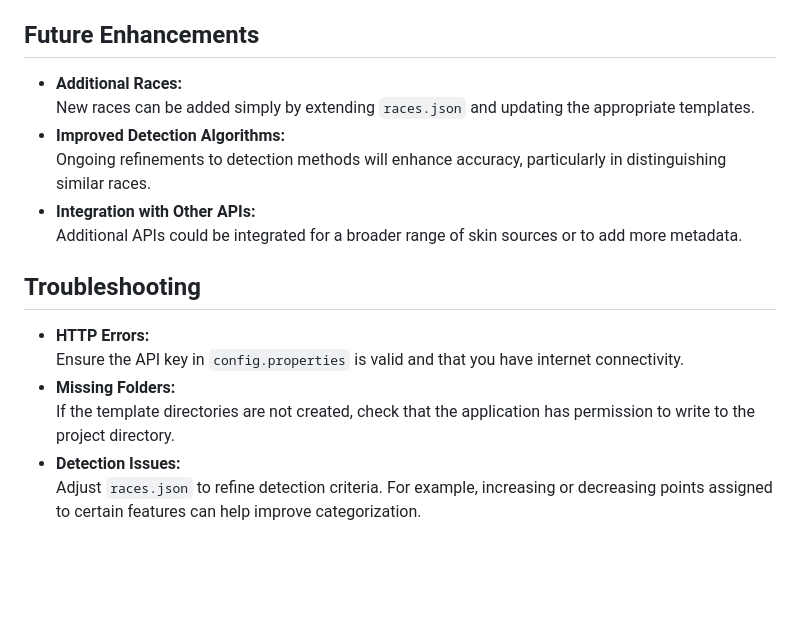
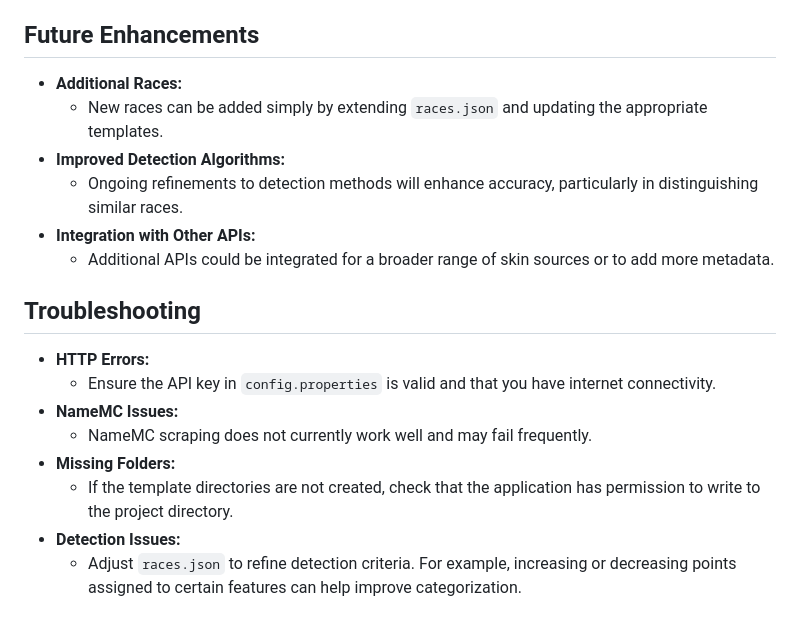
Before and after one commit to Ubivis/SkinMerger, a Markdown page: README.md, the part around the change printed below. GitHub-like rendering; blank space fills up the shorter version.

```diff
--- a/README.md
+++ b/README.md
@@ -118,18 +121,20 @@ This structure allows you to fine-tune detection logic without altering the code
 
 ## Future Enhancements
 
-- **Additional Races:**\
-  New races can be added simply by extending `races.json` and updating the appropriate templates.
-- **Improved Detection Algorithms:**\
-  Ongoing refinements to detection methods will enhance accuracy, particularly in distinguishing similar races.
-- **Integration with Other APIs:**\
-  Additional APIs could be integrated for a broader range of skin sources or to add more metadata.
+- **Additional Races:**
+  - New races can be added simply by extending `races.json` and updating the appropriate templates.
+- **Improved Detection Algorithms:**
+  - Ongoing refinements to detection methods will enhance accuracy, particularly in distinguishing similar races.
+- **Integration with Other APIs:**
+  - Additional APIs could be integrated for a broader range of skin sources or to add more metadata.
 
 ## Troubleshooting
 
-- **HTTP Errors:**\
-  Ensure the API key in `config.properties` is valid and that you have internet connectivity.
-- **Missing Folders:**\
-  If the template directories are not created, check that the application has permission to write to the project directory.
-- **Detection Issues:**\
-  Adjust `races.json` to refine detection criteria. For example, increasing or decreasing points assigned to certain features can help improve categorization.
+- **HTTP Errors:**
+  - Ensure the API key in `config.properties` is valid and that you have internet connectivity.
+- **NameMC Issues:**
+  - NameMC scraping does not currently work well and may fail frequently.
+- **Missing Folders:**
+  - If the template directories are not created, check that the application has permission to write to the project directory.
+- **Detection Issues:**
+  - Adjust `races.json` to refine detection criteria. For example, increasing or decreasing points assigned to certain features can help improve categorization.
```
Also changed, not shown: other parts of README.md (+19 -16 lines).
